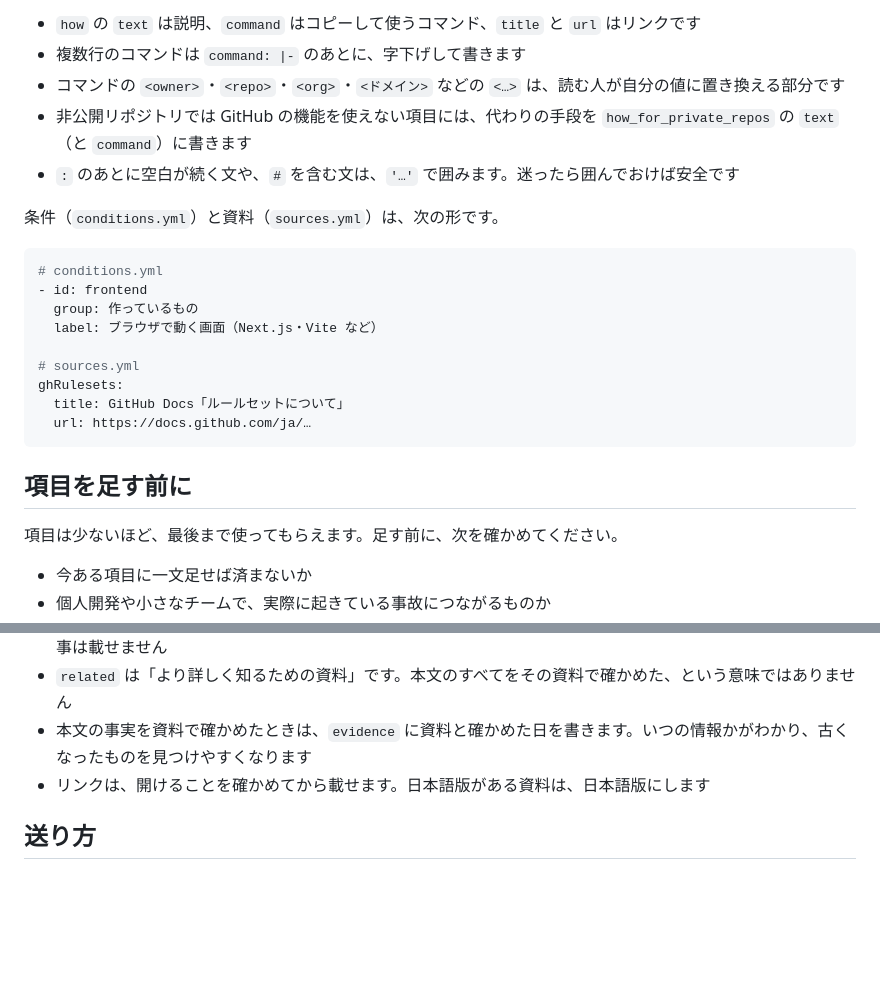
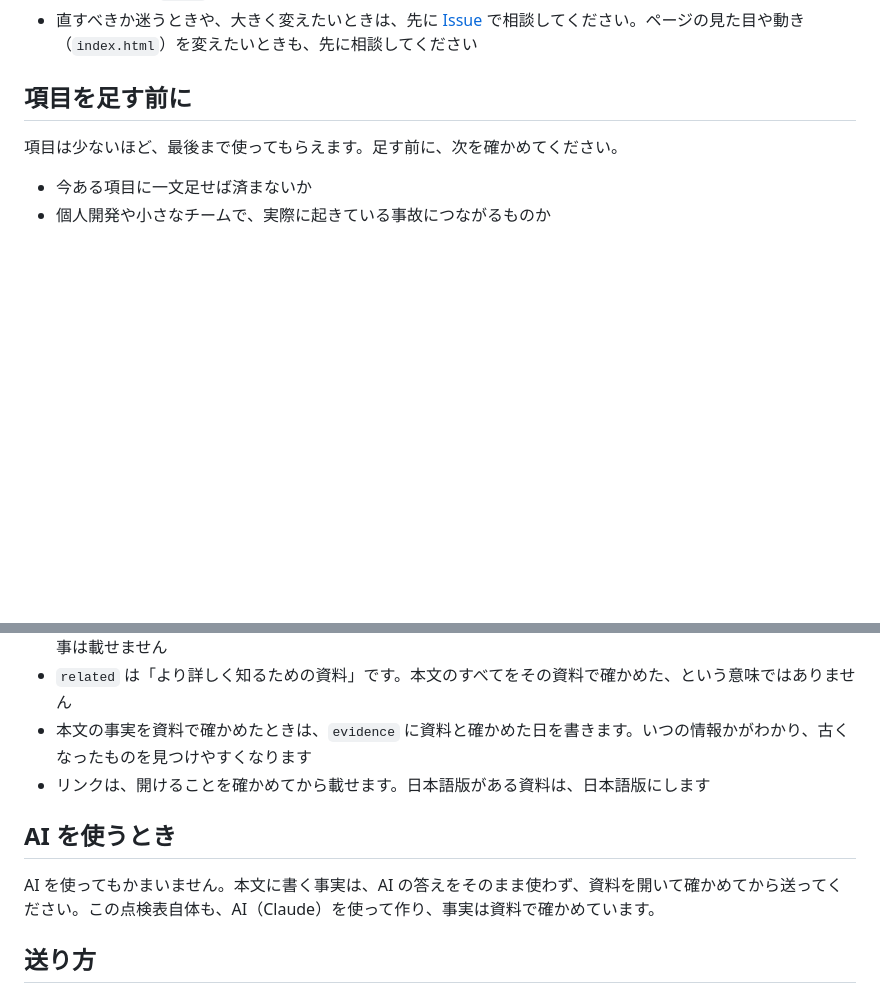
Before and after one commit to codeforjapan/code4security, a Markdown page: guide/CONTRIBUTING.md, 2 parts joined by grey strips. GitHub-like rendering; blank space fills up the shorter version.

````diff
--- a/guide/CONTRIBUTING.md
+++ b/guide/CONTRIBUTING.md
@@ -52,22 +12,4 @@ mappings: []          # 対応する規格の番号（なくてもよい）。
-- `how` の `text` は説明、`command` はコピーして使うコマンド、`title` と `url` はリンクです
-- 複数行のコマンドは `command: |-` のあとに、字下げして書きます
-- コマンドの `<owner>`・`<repo>`・`<org>`・`<ドメイン>` などの `<…>` は、読む人が自分の値に置き換える部分です
-- 非公開リポジトリでは GitHub の機能を使えない項目には、代わりの手段を `how_for_private_repos` の `text`（と `command`）に書きます
-- `:` のあとに空白が続く文や、`#` を含む文は、`'…'` で囲みます。迷ったら囲んでおけば安全です
-
-条件（`conditions.yml`）と資料（`sources.yml`）は、次の形です。
-
-```yaml
-# conditions.yml
-- id: frontend
-  group: 作っているもの
-  label: ブラウザで動く画面（Next.js・Vite など）
-
-# sources.yml
-ghRulesets:
-  title: GitHub Docs「ルールセットについて」
-  url: https://docs.github.com/ja/…
-```
+- 直すべきか迷うときや、大きく変えたいときは、先に [Issue](https://github.com/yokinist/first-security-checkup/issues) で相談してください。ページの見た目や動き（`index.html`）を変えたいときも、先に相談してください
 
 ## 項目を足す前に
 
@@ -101,6 +43,10 @@ ghRulesets:
 - 本文の事実を資料で確かめたときは、`evidence` に資料と確かめた日を書きます。いつの情報かがわかり、古くなったものを見つけやすくなります
 - リンクは、開けることを確かめてから載せます。日本語版がある資料は、日本語版にします
 
+## AI を使うとき
+
+AI を使ってもかまいません。本文に書く事実は、AI の答えをそのまま使わず、資料を開いて確かめてから送ってください。この点検表自体も、AI（Claude）を使って作り、事実は資料で確かめています。
+
 ## 送り方
 
 ### ブラウザだけで送る（手元に何も入れなくてよい）
````
Also changed, not shown: other parts of guide/CONTRIBUTING.md (+3 -47 lines), guide/data/README.md (+7 -0 lines).
